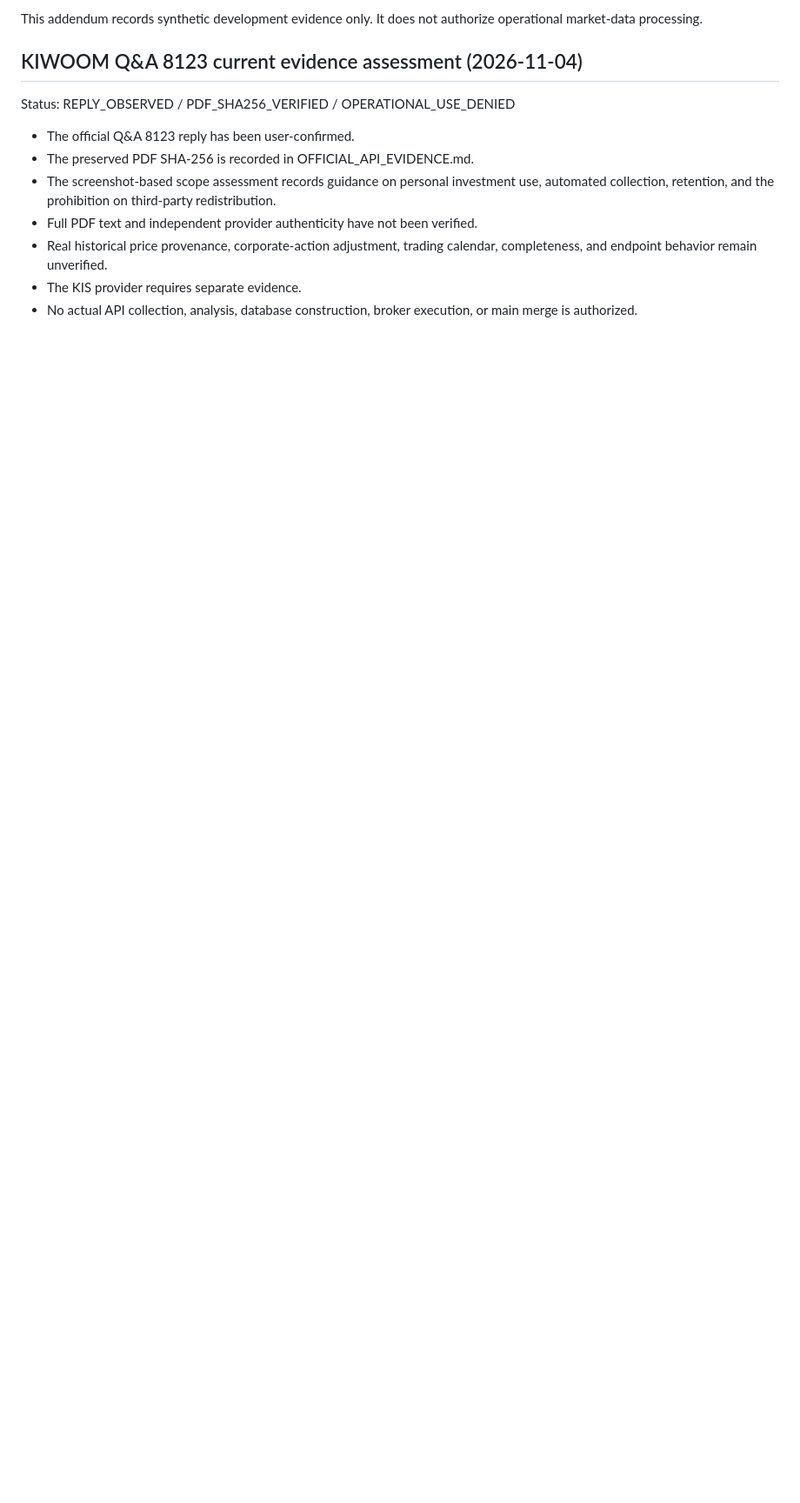
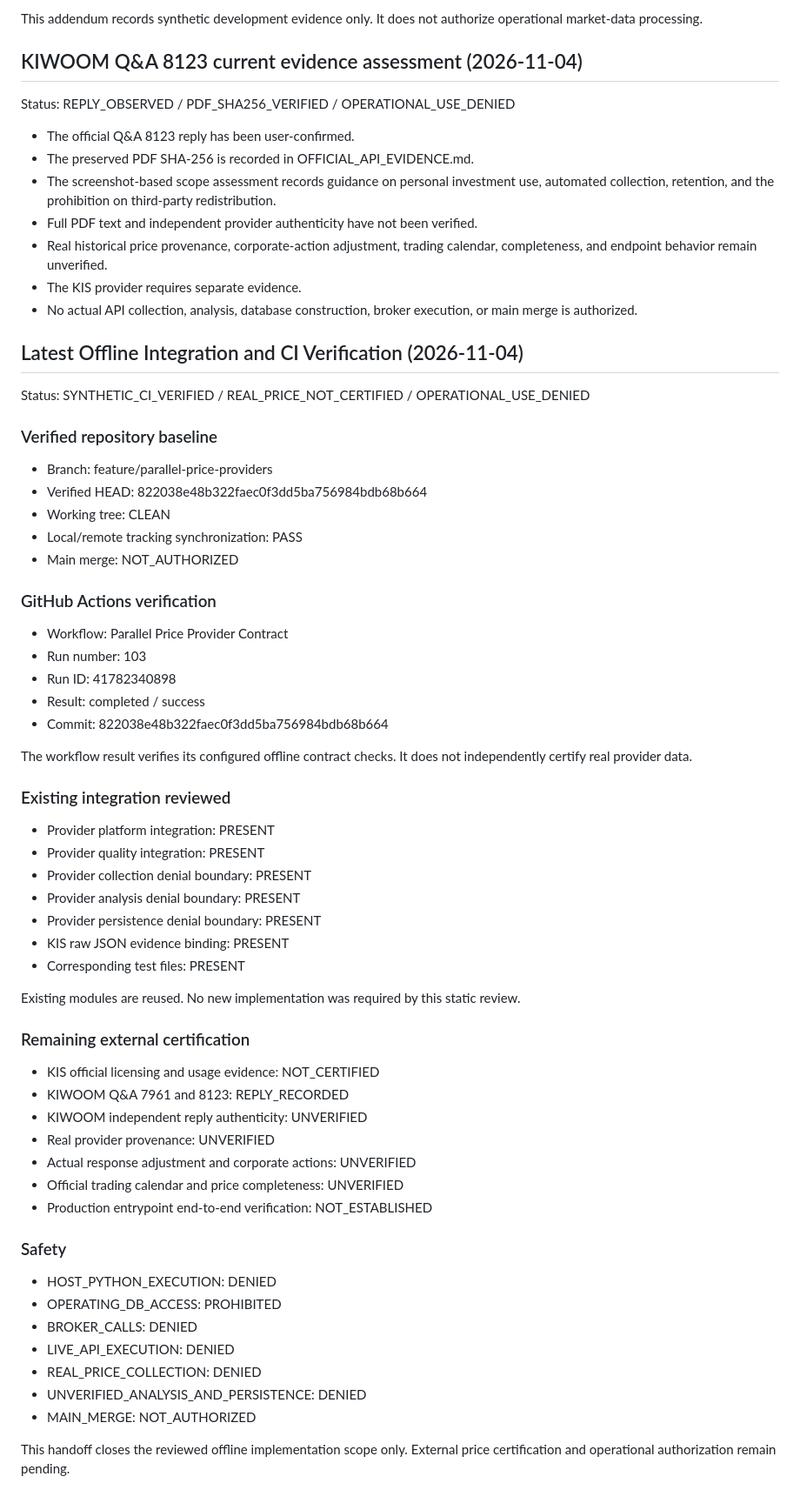
Before and after one commit to jesikang-tech/gpt-quant-platform, a Markdown page: price-provider-validation/P7_FINAL_INTEGRATION_HANDOFF.md, the part around the change. Shown at 87% size. Rendered like a GitHub page; blank space fills up the shorter version.

Commit message:
docs: finalize offline provider integration handoff

```diff
--- a/price-provider-validation/P7_FINAL_INTEGRATION_HANDOFF.md
+++ b/price-provider-validation/P7_FINAL_INTEGRATION_HANDOFF.md
@@ -410,3 +410,62 @@ Status: REPLY_OBSERVED / PDF_SHA256_VERIFIED / OPERATIONAL_USE_DENIED
 - The KIS provider requires separate evidence.
 - No actual API collection, analysis, database construction,
   broker execution, or main merge is authorized.
+
+## Latest Offline Integration and CI Verification (2026-11-04)
+
+Status: SYNTHETIC_CI_VERIFIED / REAL_PRICE_NOT_CERTIFIED / OPERATIONAL_USE_DENIED
+
+### Verified repository baseline
+
+- Branch: feature/parallel-price-providers
+- Verified HEAD: 822038e48b322faec0f3dd5ba756984bdb68b664
+- Working tree: CLEAN
+- Local/remote tracking synchronization: PASS
+- Main merge: NOT_AUTHORIZED
+
+### GitHub Actions verification
+
+- Workflow: Parallel Price Provider Contract
+- Run number: 103
+- Run ID: 41782340898
+- Result: completed / success
+- Commit: 822038e48b322faec0f3dd5ba756984bdb68b664
+
+The workflow result verifies its configured offline contract checks.
+It does not independently certify real provider data.
+
+### Existing integration reviewed
+
+- Provider platform integration: PRESENT
+- Provider quality integration: PRESENT
+- Provider collection denial boundary: PRESENT
+- Provider analysis denial boundary: PRESENT
+- Provider persistence denial boundary: PRESENT
+- KIS raw JSON evidence binding: PRESENT
+- Corresponding test files: PRESENT
+
+Existing modules are reused. No new implementation was required
+by this static review.
+
+### Remaining external certification
+
+- KIS official licensing and usage evidence: NOT_CERTIFIED
+- KIWOOM Q&A 7961 and 8123: REPLY_RECORDED
+- KIWOOM independent reply authenticity: UNVERIFIED
+- Real provider provenance: UNVERIFIED
+- Actual response adjustment and corporate actions: UNVERIFIED
+- Official trading calendar and price completeness: UNVERIFIED
+- Production entrypoint end-to-end verification: NOT_ESTABLISHED
+
+### Safety
+
+- HOST_PYTHON_EXECUTION: DENIED
+- OPERATING_DB_ACCESS: PROHIBITED
+- BROKER_CALLS: DENIED
+- LIVE_API_EXECUTION: DENIED
+- REAL_PRICE_COLLECTION: DENIED
+- UNVERIFIED_ANALYSIS_AND_PERSISTENCE: DENIED
+- MAIN_MERGE: NOT_AUTHORIZED
+
+This handoff closes the reviewed offline implementation scope only.
+External price certification and operational authorization remain pending.
```
